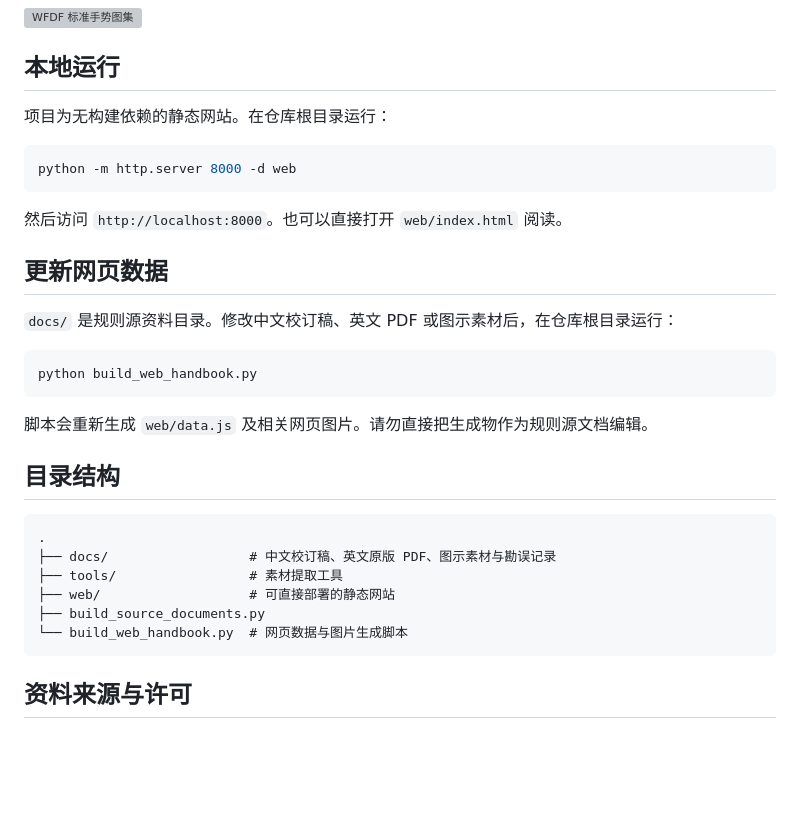
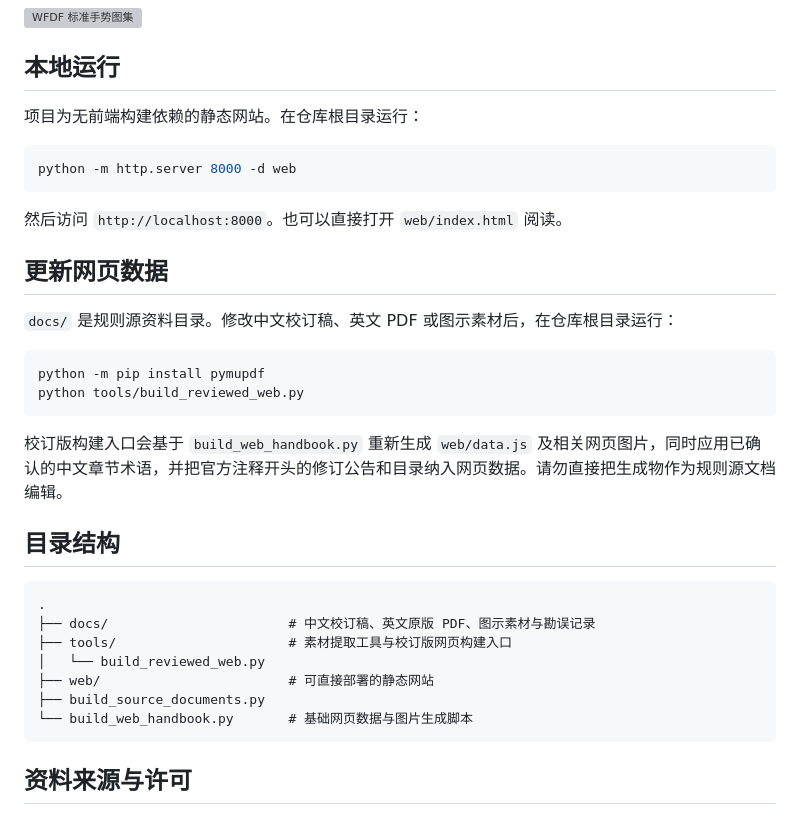
Before and after one commit to Hooooyu/frisbee-rules-manual, a Markdown page: README.md, the part around the change. GitHub-like rendering; blank space fills up the shorter version; grey boxes are pictures that could not be loaded.

Commit message:
更新校订版网页构建说明
README 改用 tools/build_reviewed_web.py 作为网页数据更新入口，并触发一次性 Pages 部署与线上内容验证。

````diff
--- a/README.md
+++ b/README.md
@@ -53,7 +53,7 @@
 
 ## 本地运行
 
-项目为无构建依赖的静态网站。在仓库根目录运行：
+项目为无前端构建依赖的静态网站。在仓库根目录运行：
 
 ```bash
 python -m http.server 8000 -d web
@@ -66,20 +66,22 @@ python -m http.server 8000 -d web
 `docs/` 是规则源资料目录。修改中文校订稿、英文 PDF 或图示素材后，在仓库根目录运行：
 
 ```bash
-python build_web_handbook.py
+python -m pip install pymupdf
+python tools/build_reviewed_web.py
 ```
 
-脚本会重新生成 `web/data.js` 及相关网页图片。请勿直接把生成物作为规则源文档编辑。
+校订版构建入口会基于 `build_web_handbook.py` 重新生成 `web/data.js` 及相关网页图片，同时应用已确认的中文章节术语，并把官方注释开头的修订公告和目录纳入网页数据。请勿直接把生成物作为规则源文档编辑。
 
 ## 目录结构
 
 ```text
 .
-├── docs/                  # 中文校订稿、英文原版 PDF、图示素材与勘误记录
-├── tools/                 # 素材提取工具
-├── web/                   # 可直接部署的静态网站
+├── docs/                       # 中文校订稿、英文原版 PDF、图示素材与勘误记录
+├── tools/                      # 素材提取工具与校订版网页构建入口
+│   └── build_reviewed_web.py
+├── web/                        # 可直接部署的静态网站
 ├── build_source_documents.py
-└── build_web_handbook.py  # 网页数据与图片生成脚本
+└── build_web_handbook.py       # 基础网页数据与图片生成脚本
 ```
 
 ## 资料来源与许可
````
